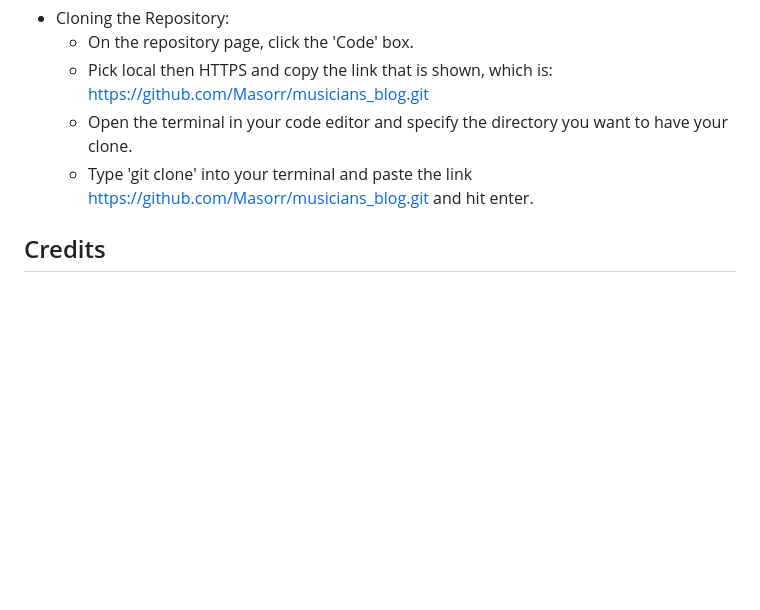
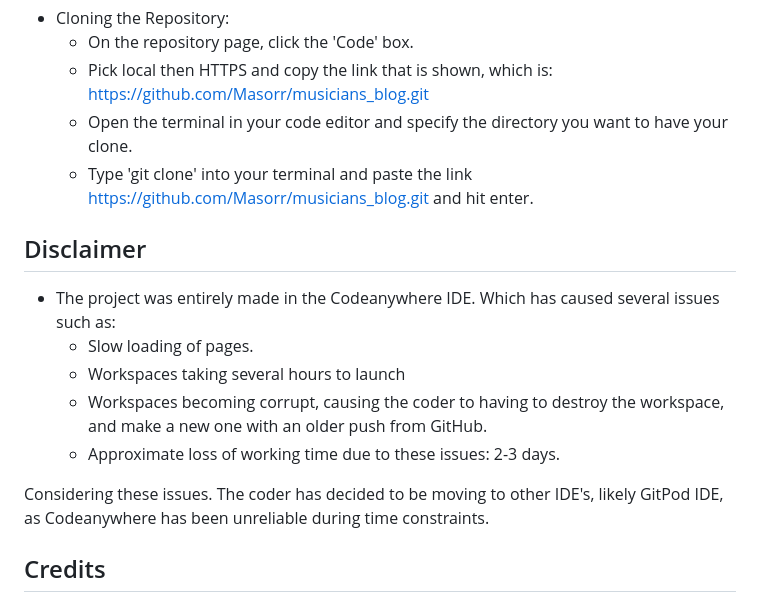
Before and after one commit to Masorr/musicians_blog, a Markdown page: README.md, the part around the change printed below. GitHub-like rendering; blank space fills up the shorter version.

```diff
--- a/README.md
+++ b/README.md
@@ -280,6 +285,16 @@ Link to live site - <https://musicians-blog-a58fa5a0530b.herokuapp.com/>
   - Open the terminal in your code editor and specify the directory you want to have your clone.
   - Type 'git clone' into your terminal and paste the link <https://github.com/Masorr/musicians_blog.git> and hit enter.
 
+## Disclaimer
+
+- The project was entirely made in the Codeanywhere IDE. Which has caused several issues such as:
+  - Slow loading of pages.
+  - Workspaces taking several hours to launch
+  - Workspaces becoming corrupt, causing the coder to having to destroy the workspace, and make a new one with an older push from GitHub.
+  - Approximate loss of working time due to these issues: 2-3 days.
+
+Considering these issues. The coder has decided to be moving to other IDE's, likely GitPod IDE, as Codeanywhere has been unreliable during time constraints.
+
 ## Credits
 
 ### Content
```
Also changed, not shown: other parts of README.md (+5 -0 lines), documentation/tests-1.png (added), documentation/tests-2.png (added), documentation/tests-3.png (added).
